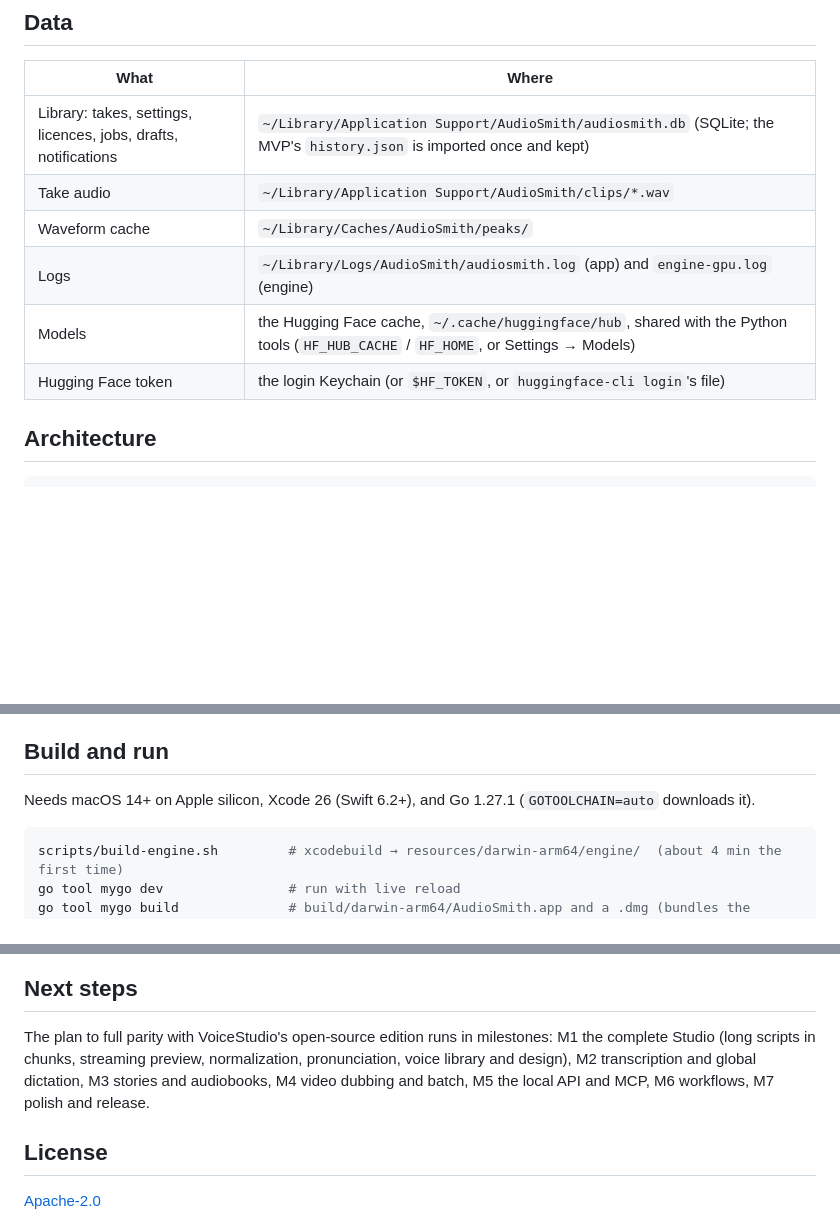
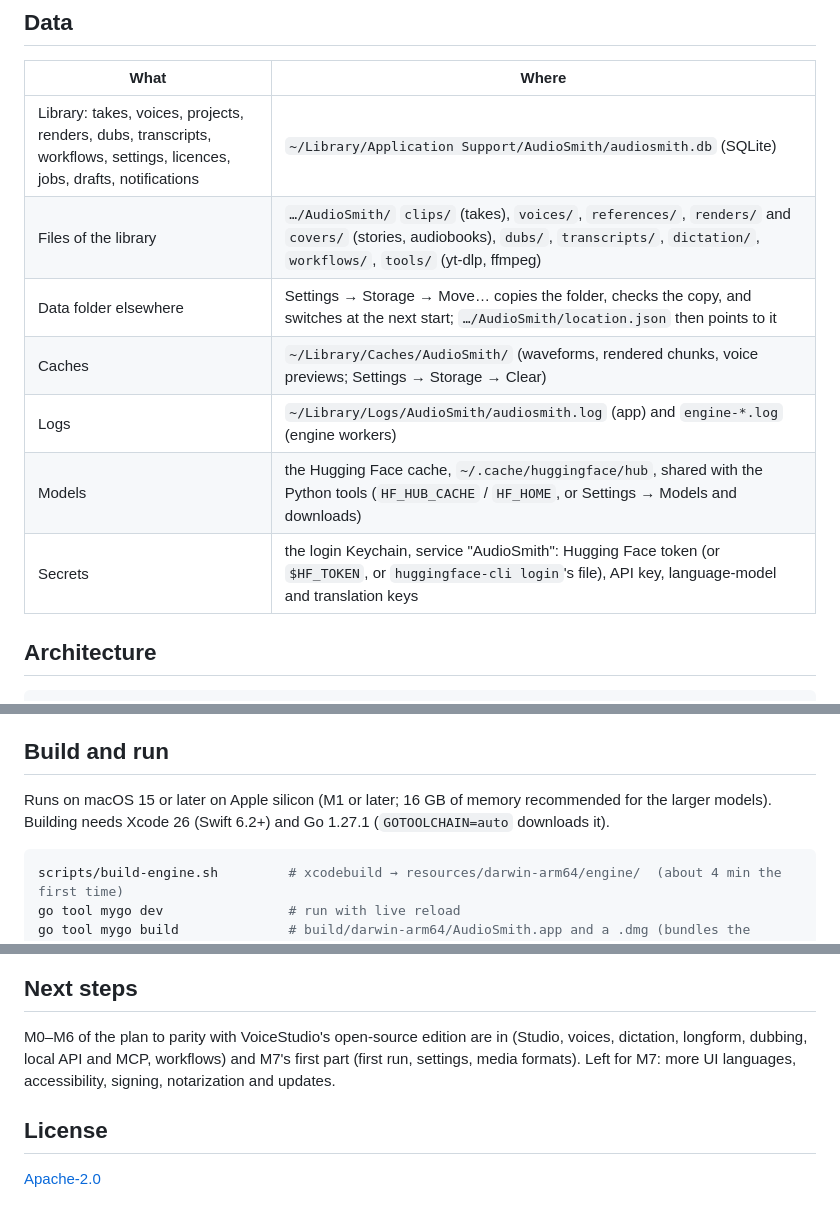
Before and after one commit to Reger-c/AudioSmith, a Markdown page: README.md, 3 parts joined by grey strips. GitHub-like rendering; blank space fills up the shorter version.

````diff
--- a/README.md
+++ b/README.md
@@ -22,12 +29,13 @@ All long work runs as jobs in one persistent queue: generation, preloads and dow
 
 | What | Where |
 |---|---|
-| Library: takes, settings, licences, jobs, drafts, notifications | `~/Library/Application Support/AudioSmith/audiosmith.db` (SQLite; the MVP's `history.json` is imported once and kept) |
-| Take audio | `~/Library/Application Support/AudioSmith/clips/*.wav` |
-| Waveform cache | `~/Library/Caches/AudioSmith/peaks/` |
-| Logs | `~/Library/Logs/AudioSmith/audiosmith.log` (app) and `engine-gpu.log` (engine) |
-| Models | the Hugging Face cache, `~/.cache/huggingface/hub`, shared with the Python tools (`HF_HUB_CACHE` / `HF_HOME`, or Settings → Models) |
-| Hugging Face token | the login Keychain (or `$HF_TOKEN`, or `huggingface-cli login`'s file) |
+| Library: takes, voices, projects, renders, dubs, transcripts, workflows, settings, licences, jobs, drafts, notifications | `~/Library/Application Support/AudioSmith/audiosmith.db` (SQLite) |
+| Files of the library | `…/AudioSmith/` `clips/` (takes), `voices/`, `references/`, `renders/` and `covers/` (stories, audiobooks), `dubs/`, `transcripts/`, `dictation/`, `workflows/`, `tools/` (yt-dlp, ffmpeg) |
+| Data folder elsewhere | Settings → Storage → Move… copies the folder, checks the copy, and switches at the next start; `…/AudioSmith/location.json` then points to it |
+| Caches | `~/Library/Caches/AudioSmith/` (waveforms, rendered chunks, voice previews; Settings → Storage → Clear) |
+| Logs | `~/Library/Logs/AudioSmith/audiosmith.log` (app) and `engine-*.log` (engine workers) |
+| Models | the Hugging Face cache, `~/.cache/huggingface/hub`, shared with the Python tools (`HF_HUB_CACHE` / `HF_HOME`, or Settings → Models and downloads) |
+| Secrets | the login Keychain, service "AudioSmith": Hugging Face token (or `$HF_TOKEN`, or `huggingface-cli login`'s file), API key, language-model and translation keys |
 
 ## Architecture
 
@@ -54,7 +62,7 @@ Why a helper process: MyGo is pure Go without cgo, and MLX is Swift/C++/Metal. A
 
 ## Build and run
 
-Needs macOS 14+ on Apple silicon, Xcode 26 (Swift 6.2+), and Go 1.27.1 (`GOTOOLCHAIN=auto` downloads it).
+Runs on macOS 15 or later on Apple silicon (M1 or later; 16 GB of memory recommended for the larger models). Building needs Xcode 26 (Swift 6.2+) and Go 1.27.1 (`GOTOOLCHAIN=auto` downloads it).
 
 ```sh
 scripts/build-engine.sh         # xcodebuild → resources/darwin-arm64/engine/  (about 4 min the first time)
@@ -130,7 +138,7 @@ CI (`.github/workflows/ci.yml`) runs the Linux rows on every push and pull reque
 
 ## Next steps
 
-The plan to full parity with VoiceStudio's open-source edition runs in milestones: M1 the complete Studio (long scripts in chunks, streaming preview, normalization, pronunciation, voice library and design), M2 transcription and global dictation, M3 stories and audiobooks, M4 video dubbing and batch, M5 the local API and MCP, M6 workflows, M7 polish and release.
+M0–M6 of the plan to parity with VoiceStudio's open-source edition are in (Studio, voices, dictation, longform, dubbing, local API and MCP, workflows) and M7's first part (first run, settings, media formats). Left for M7: more UI languages, accessibility, signing, notarization and updates.
 
 ## License
 
````
Also changed, not shown: other parts of README.md (+16 -9 lines), docs/architecture.md (+6 -0 lines), docs/local-api.md (+2 -2 lines).
